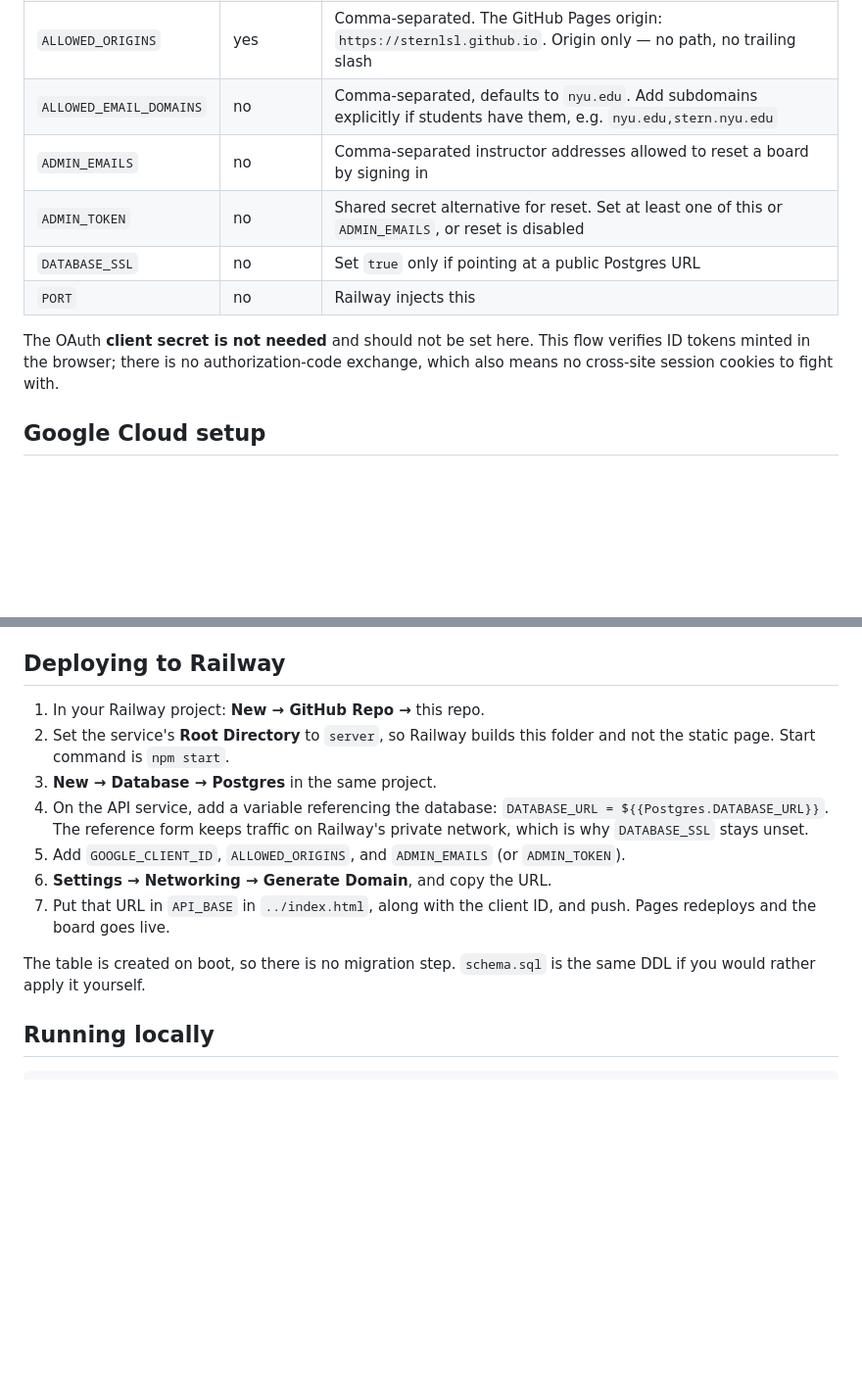
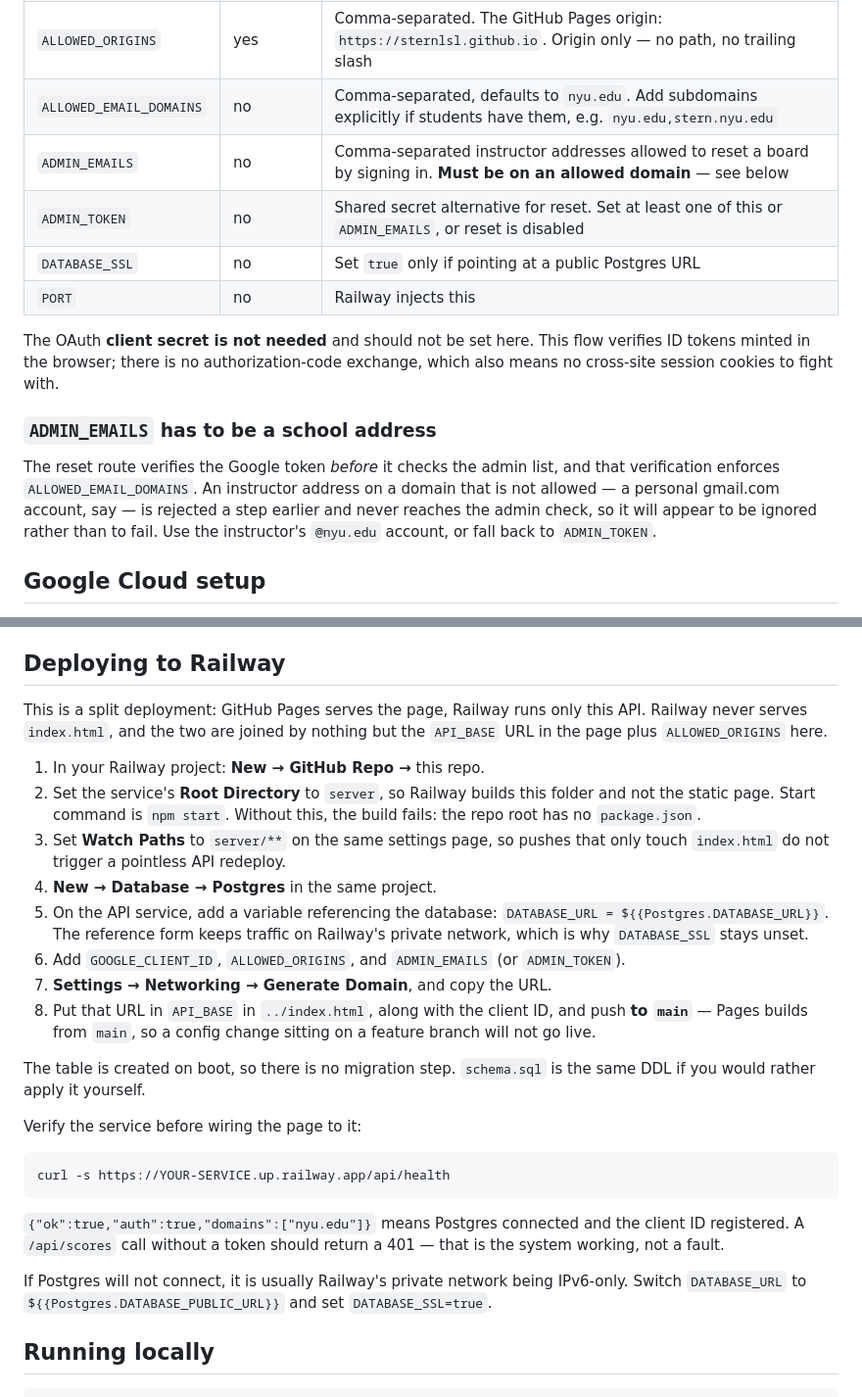
Before and after one commit to sternlsl/cash-and-carry, a Markdown page: server/README.md, 2 parts joined by grey strips. Shown at 98% size. GitHub-like rendering; blank space fills up the shorter version.

````diff
--- a/server/README.md
+++ b/server/README.md
@@ -58,7 +58,7 @@ reason.
 | `GOOGLE_CLIENT_ID` | yes | OAuth 2.0 **Web application** client ID. Without it every score request is refused |
 | `ALLOWED_ORIGINS` | yes | Comma-separated. The GitHub Pages origin: `https://sternlsl.github.io`. Origin only — no path, no trailing slash |
 | `ALLOWED_EMAIL_DOMAINS` | no | Comma-separated, defaults to `nyu.edu`. Add subdomains explicitly if students have them, e.g. `nyu.edu,stern.nyu.edu` |
-| `ADMIN_EMAILS` | no | Comma-separated instructor addresses allowed to reset a board by signing in |
+| `ADMIN_EMAILS` | no | Comma-separated instructor addresses allowed to reset a board by signing in. **Must be on an allowed domain** — see below |
 | `ADMIN_TOKEN` | no | Shared secret alternative for reset. Set at least one of this or `ADMIN_EMAILS`, or reset is disabled |
 | `DATABASE_SSL` | no | Set `true` only if pointing at a public Postgres URL |
 | `PORT` | no | Railway injects this |
@@ -66,6 +66,15 @@ reason.
 The OAuth **client secret is not needed** and should not be set here. This flow
 verifies ID tokens minted in the browser; there is no authorization-code
 exchange, which also means no cross-site session cookies to fight with.
+
+### `ADMIN_EMAILS` has to be a school address
+
+The reset route verifies the Google token *before* it checks the admin list, and
+that verification enforces `ALLOWED_EMAIL_DOMAINS`. An instructor address on a
+domain that is not allowed — a personal gmail.com account, say — is rejected a
+step earlier and never reaches the admin check, so it will appear to be ignored
+rather than to fail. Use the instructor's `@nyu.edu` account, or fall back to
+`ADMIN_TOKEN`.
 
 ## Google Cloud setup
 
@@ -88,21 +97,43 @@ exchange, which also means no cross-site session cookies to fight with.
 
 ## Deploying to Railway
 
+This is a split deployment: GitHub Pages serves the page, Railway runs only this
+API. Railway never serves `index.html`, and the two are joined by nothing but the
+`API_BASE` URL in the page plus `ALLOWED_ORIGINS` here.
+
 1. In your Railway project: **New → GitHub Repo →** this repo.
 2. Set the service's **Root Directory** to `server`, so Railway builds this
-   folder and not the static page. Start command is `npm start`.
-3. **New → Database → Postgres** in the same project.
-4. On the API service, add a variable referencing the database:
+   folder and not the static page. Start command is `npm start`. Without this,
+   the build fails: the repo root has no `package.json`.
+3. Set **Watch Paths** to `server/**` on the same settings page, so pushes that
+   only touch `index.html` do not trigger a pointless API redeploy.
+4. **New → Database → Postgres** in the same project.
+5. On the API service, add a variable referencing the database:
    `DATABASE_URL = ${{Postgres.DATABASE_URL}}`. The reference form keeps traffic
    on Railway's private network, which is why `DATABASE_SSL` stays unset.
-5. Add `GOOGLE_CLIENT_ID`, `ALLOWED_ORIGINS`, and `ADMIN_EMAILS` (or
+6. Add `GOOGLE_CLIENT_ID`, `ALLOWED_ORIGINS`, and `ADMIN_EMAILS` (or
    `ADMIN_TOKEN`).
-6. **Settings → Networking → Generate Domain**, and copy the URL.
-7. Put that URL in `API_BASE` in `../index.html`, along with the client ID, and
-   push. Pages redeploys and the board goes live.
+7. **Settings → Networking → Generate Domain**, and copy the URL.
+8. Put that URL in `API_BASE` in `../index.html`, along with the client ID, and
+   push **to `main`** — Pages builds from `main`, so a config change sitting on a
+   feature branch will not go live.
 
 The table is created on boot, so there is no migration step. `schema.sql` is the
 same DDL if you would rather apply it yourself.
+
+Verify the service before wiring the page to it:
+
+```bash
+curl -s https://YOUR-SERVICE.up.railway.app/api/health
+```
+
+`{"ok":true,"auth":true,"domains":["nyu.edu"]}` means Postgres connected and the
+client ID registered. A `/api/scores` call without a token should return a 401 —
+that is the system working, not a fault.
+
+If Postgres will not connect, it is usually Railway's private network being
+IPv6-only. Switch `DATABASE_URL` to `${{Postgres.DATABASE_PUBLIC_URL}}` and set
+`DATABASE_SSL=true`.
 
 ## Running locally
 
````
Also changed, not shown: README.md (+60 -16 lines).
